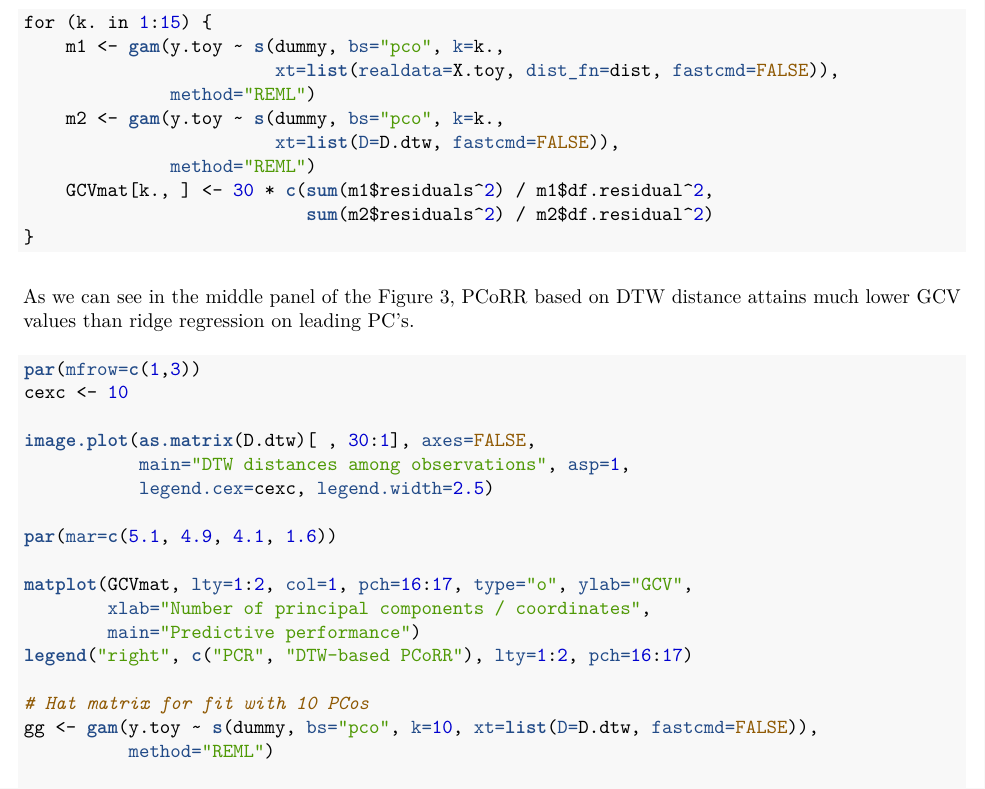
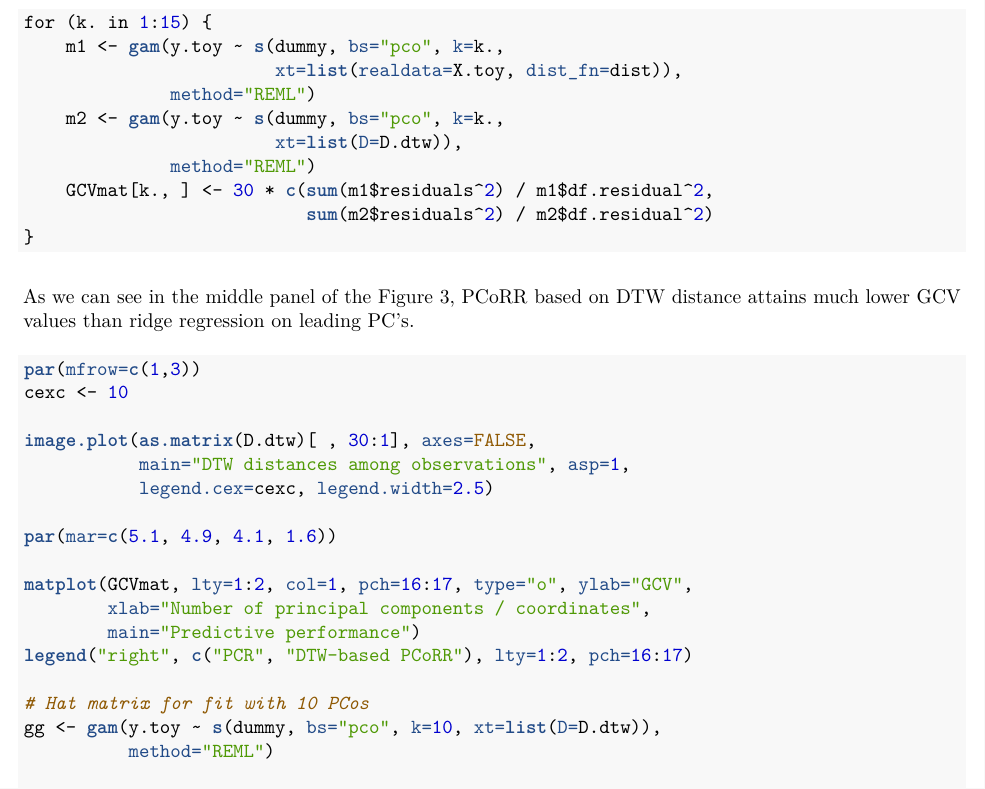
Before and after one commit to dill/poridge, an R Markdown document (vignettes/PCoRR-vignette.Rmd): part of page 4 of 5, cut so that both start at the same text. The pictures show the output file vignettes/PCoRR-vignette.pdf that the author committed with the source.

Commit message:
remove fastcmd=FALSE, no more mgcv warning

````diff
--- a/vignettes/PCoRR-vignette.Rmd
+++ b/vignettes/PCoRR-vignette.Rmd
@@ -117,10 +117,10 @@ We then loop through each candidate number `k.`\ of PCos from 1 to 15. For each
 ```{r message=FALSE}
 for (k. in 1:15) {
     m1 <- gam(y.toy ~ s(dummy, bs="pco", k=k.,
-                        xt=list(realdata=X.toy, dist_fn=dist, fastcmd=FALSE)),
+                        xt=list(realdata=X.toy, dist_fn=dist)),
               method="REML")
     m2 <- gam(y.toy ~ s(dummy, bs="pco", k=k.,
-                        xt=list(D=D.dtw, fastcmd=FALSE)),
+                        xt=list(D=D.dtw)),
               method="REML")
     GCVmat[k., ] <- 30 * c(sum(m1$residuals^2) / m1$df.residual^2,
                            sum(m2$residuals^2) / m2$df.residual^2)
@@ -145,7 +145,7 @@ matplot(GCVmat, lty=1:2, col=1, pch=16:17, type="o", ylab="GCV",
 legend("right", c("PCR", "DTW-based PCoRR"), lty=1:2, pch=16:17)
 
 # Hat matrix for fit with 10 PCos
-gg <- gam(y.toy ~ s(dummy, bs="pco", k=10, xt=list(D=D.dtw, fastcmd=FALSE)),
+gg <- gam(y.toy ~ s(dummy, bs="pco", k=10, xt=list(D=D.dtw)),
           method="REML")
 
 hatmat <- cmd$points[,1:10] %*% diag(1/(cmd$eig[1:10]+gg$sp)) %*%
````
Also changed, not shown: vignettes/PCoRR-vignette.html (deleted), vignettes/PCoRR-vignette.pdf.
